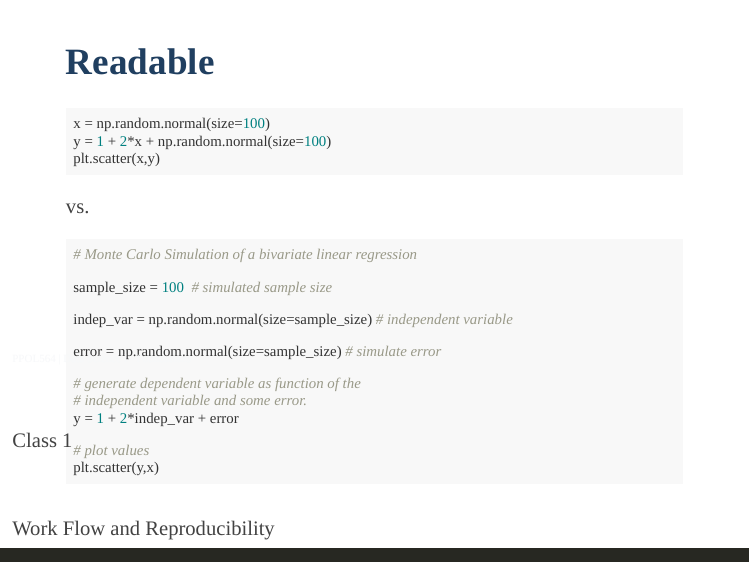
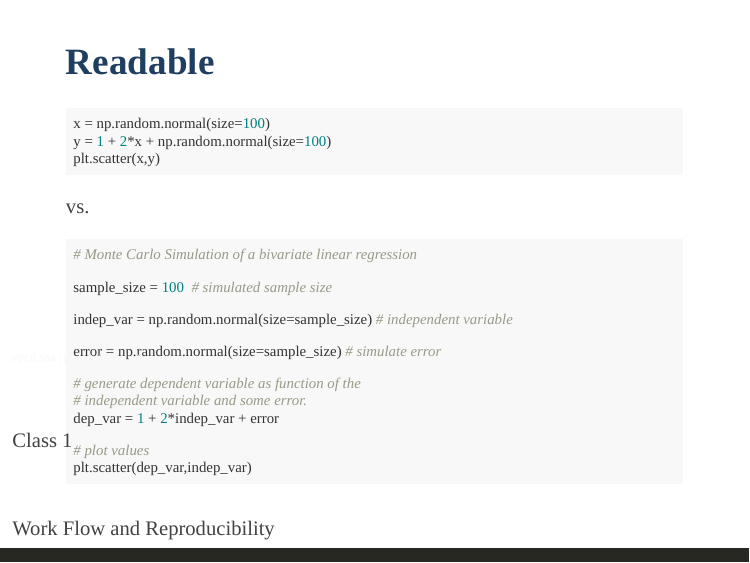
Before and after one commit to edunford/ppol564-old, an R Markdown document (lectures/lecture_01/lecture-01.Rmd): page 15 of 21. The pictures show the slides in the output file lectures/lecture_01/lecture-01.html that the author committed with the source; the slides are laid out offline by our stand-in for remark.js, each with all of its steps uncovered, in fonts that may differ from those the slides ask for, and without slide numbers, shadows or browser add-ons.

Commit message:
Adjustment to lecture 1

````diff
--- a/lectures/lecture_01/lecture-01.Rmd
+++ b/lectures/lecture_01/lecture-01.Rmd
@@ -238,10 +238,10 @@ error = np.random.normal(size=sample_size) # simulate error
 
 # generate dependent variable as function of the
 # independent variable and some error.
-y = 1 + 2*indep_var + error
+dep_var = 1 + 2*indep_var + error
 
 # plot values
-plt.scatter(y,x)
+plt.scatter(dep_var,indep_var)
 ```
 
 
````
Also changed, not shown: lectures/lecture_01/lecture-01.html.
